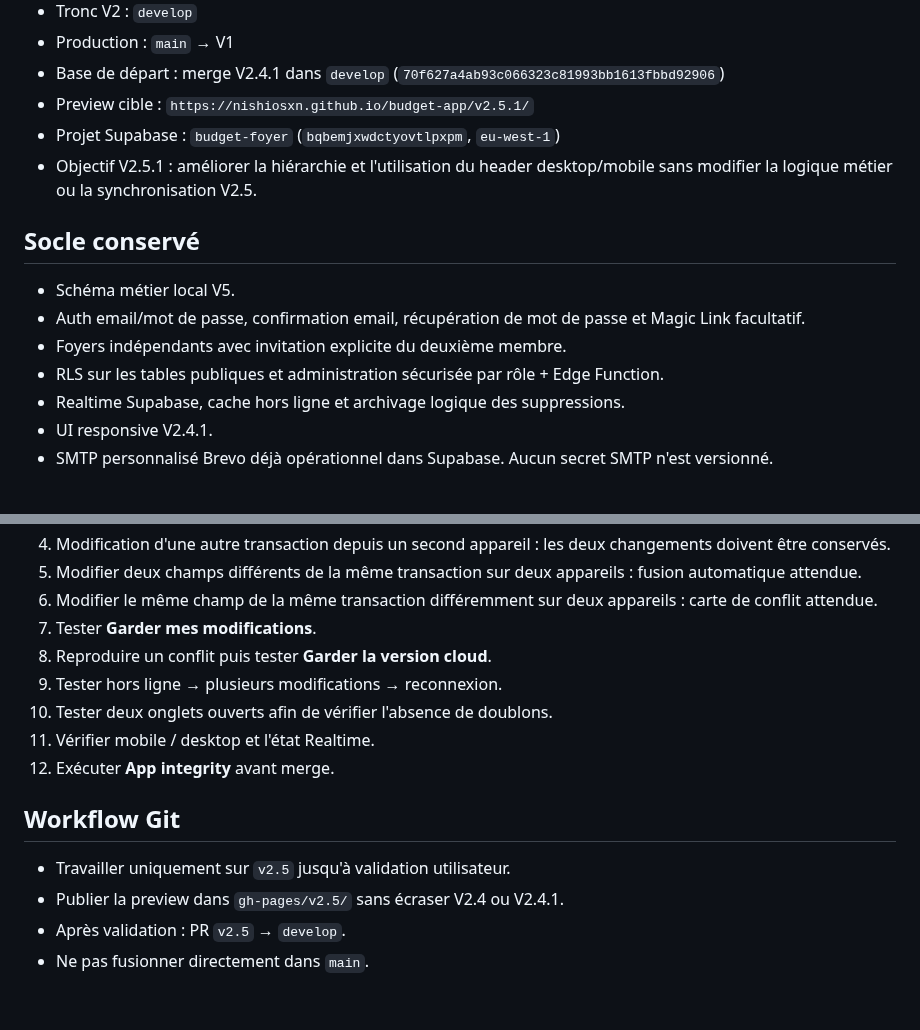
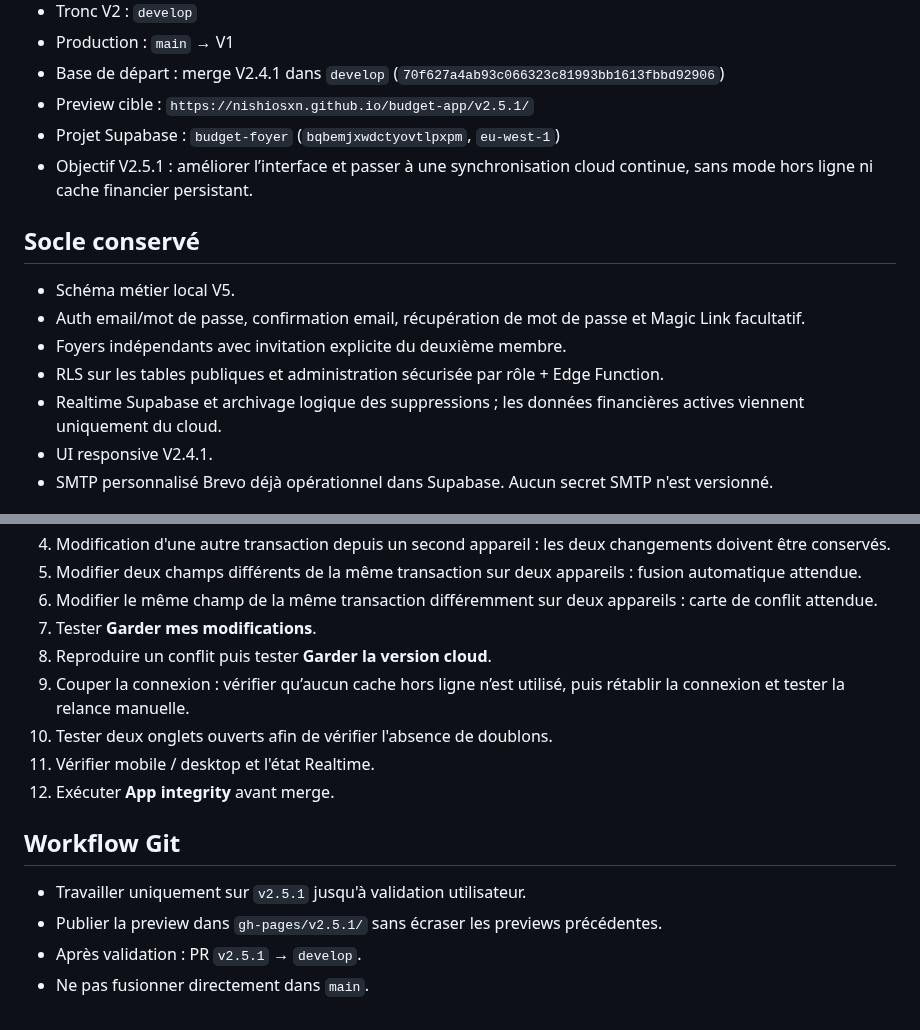
Before and after one commit to nishiosxn/budget-app, a Markdown page: workstate.md, 2 parts joined by grey strips. Rendered like a GitHub page.

```diff
--- a/workstate.md
+++ b/workstate.md
@@ -11,7 +11,7 @@
 - Base de départ : merge V2.4.1 dans `develop` (`70f627a4ab93c066323c81993bb1613fbbd92906`)
 - Preview cible : `https://nishiosxn.github.io/budget-app/v2.5.1/`
 - Projet Supabase : `budget-foyer` (`bqbemjxwdctyovtlpxpm`, `eu-west-1`)
-- Objectif V2.5.1 : améliorer la hiérarchie et l'utilisation du header desktop/mobile sans modifier la logique métier ou la synchronisation V2.5.
+- Objectif V2.5.1 : améliorer l’interface et passer à une synchronisation cloud continue, sans mode hors ligne ni cache financier persistant.
 
 ## Socle conservé
 
@@ -19,7 +19,7 @@
 - Auth email/mot de passe, confirmation email, récupération de mot de passe et Magic Link facultatif.
 - Foyers indépendants avec invitation explicite du deuxième membre.
 - RLS sur les tables publiques et administration sécurisée par rôle + Edge Function.
-- Realtime Supabase, cache hors ligne et archivage logique des suppressions.
+- Realtime Supabase et archivage logique des suppressions ; les données financières actives viennent uniquement du cloud.
 - UI responsive V2.4.1.
 - SMTP personnalisé Brevo déjà opérationnel dans Supabase. Aucun secret SMTP n'est versionné.
 
@@ -144,14 +145,14 @@ supabase/migrations/20260930104500_v2_5_sync_deduplication.sql
 6. Modifier le même champ de la même transaction différemment sur deux appareils : carte de conflit attendue.
 7. Tester **Garder mes modifications**.
 8. Reproduire un conflit puis tester **Garder la version cloud**.
-9. Tester hors ligne → plusieurs modifications → reconnexion.
+9. Couper la connexion : vérifier qu’aucun cache hors ligne n’est utilisé, puis rétablir la connexion et tester la relance manuelle.
 10. Tester deux onglets ouverts afin de vérifier l'absence de doublons.
 11. Vérifier mobile / desktop et l'état Realtime.
 12. Exécuter **App integrity** avant merge.
 
 ## Workflow Git
 
-- Travailler uniquement sur `v2.5` jusqu'à validation utilisateur.
-- Publier la preview dans `gh-pages/v2.5/` sans écraser V2.4 ou V2.4.1.
-- Après validation : PR `v2.5` → `develop`.
+- Travailler uniquement sur `v2.5.1` jusqu'à validation utilisateur.
+- Publier la preview dans `gh-pages/v2.5.1/` sans écraser les previews précédentes.
+- Après validation : PR `v2.5.1` → `develop`.
 - Ne pas fusionner directement dans `main`.
```
Also changed, not shown: other parts of workstate.md (+16 -15 lines).
